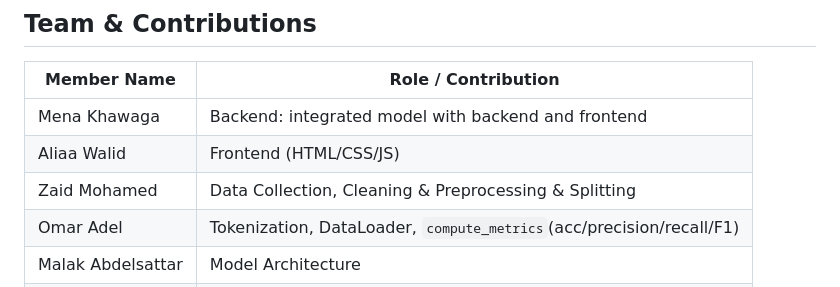
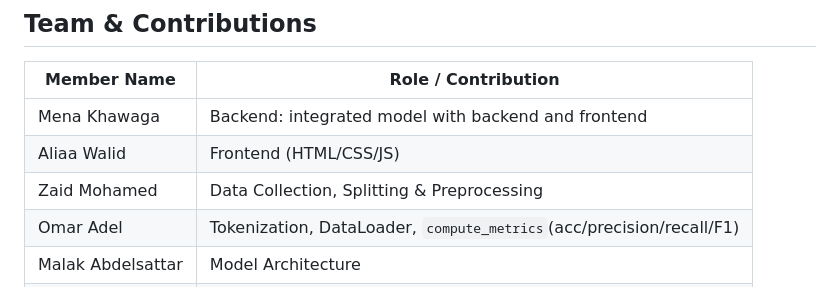
Before and after one commit to MenaKhawaga/MaliciousCodeDetection, a Markdown page: README.md, the part around the change. Rendered like a GitHub page.

```diff
--- a/README.md
+++ b/README.md
@@ -169,7 +169,7 @@ Malicious-Code-Detection/
 |-----------------|------------------|
 | Mena Khawaga    | Backend: integrated model with backend and frontend |
 | Aliaa Walid     | Frontend (HTML/CSS/JS) |
-| Zaid Mohamed    | Data Collection, Cleaning & Preprocessing & Splitting |
+| Zaid Mohamed    | Data Collection, Splitting & Preprocessing   |
 | Omar Adel       | Tokenization, DataLoader, `compute_metrics`(acc/precision/recall/F1) |
 | Malak Abdelsattar| Model Architecture |
 | Kenzy Elabd       | Training & Evaluation |
```
